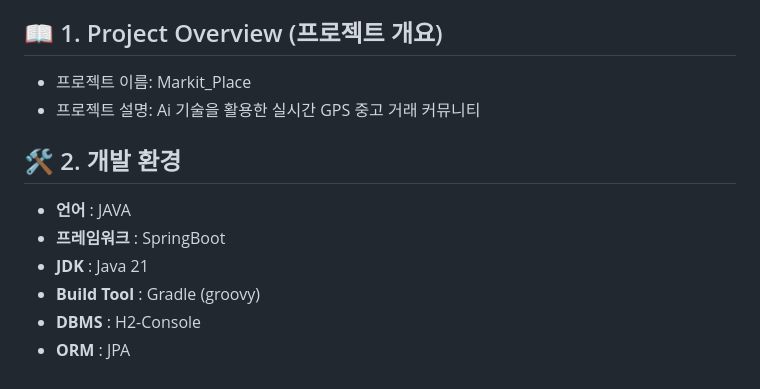
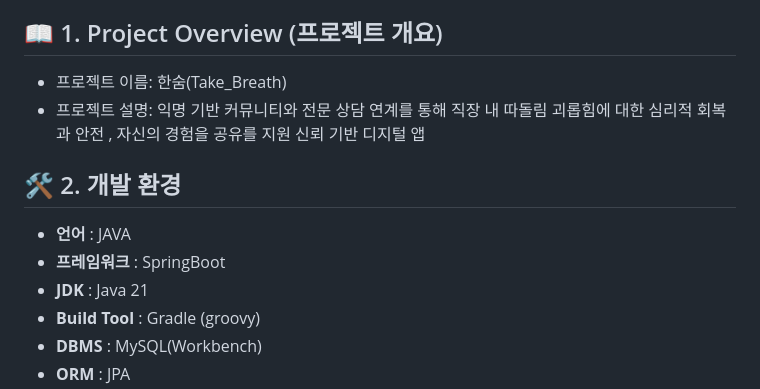
Before and after one commit to dhdhfkk1119/take_breath_server, a Markdown page: README.md, the part around the change printed below. Drawn GitHub-style.

```diff
--- a/README.md
+++ b/README.md
@@ -14,8 +14,8 @@
 
 
 ## 📖 1. Project Overview (프로젝트 개요)
-- 프로젝트 이름: Markit_Place
-- 프로젝트 설명: Ai 기술을 활용한 실시간 GPS 중고 거래 커뮤니티
+- 프로젝트 이름: 한숨(Take_Breath)
+- 프로젝트 설명: 익명 기반 커뮤니티와 전문 상담 연계를 통해 직장 내 따돌림 괴롭힘에 대한 심리적 회복과 안전 , 자신의 경험을 공유를 지원 신뢰 기반 디지털 앱
 
 
 ## 🛠️ 2. 개발 환경
@@ -23,5 +23,5 @@
 - **프레임워크** : SpringBoot
 - **JDK** : Java 21
 - **Build Tool** : Gradle (groovy)
-- **DBMS** : H2-Console
+- **DBMS** : MySQL(Workbench)
 - **ORM** : JPA
```
Also changed, not shown: other parts of README.md (+1 -1 lines).
